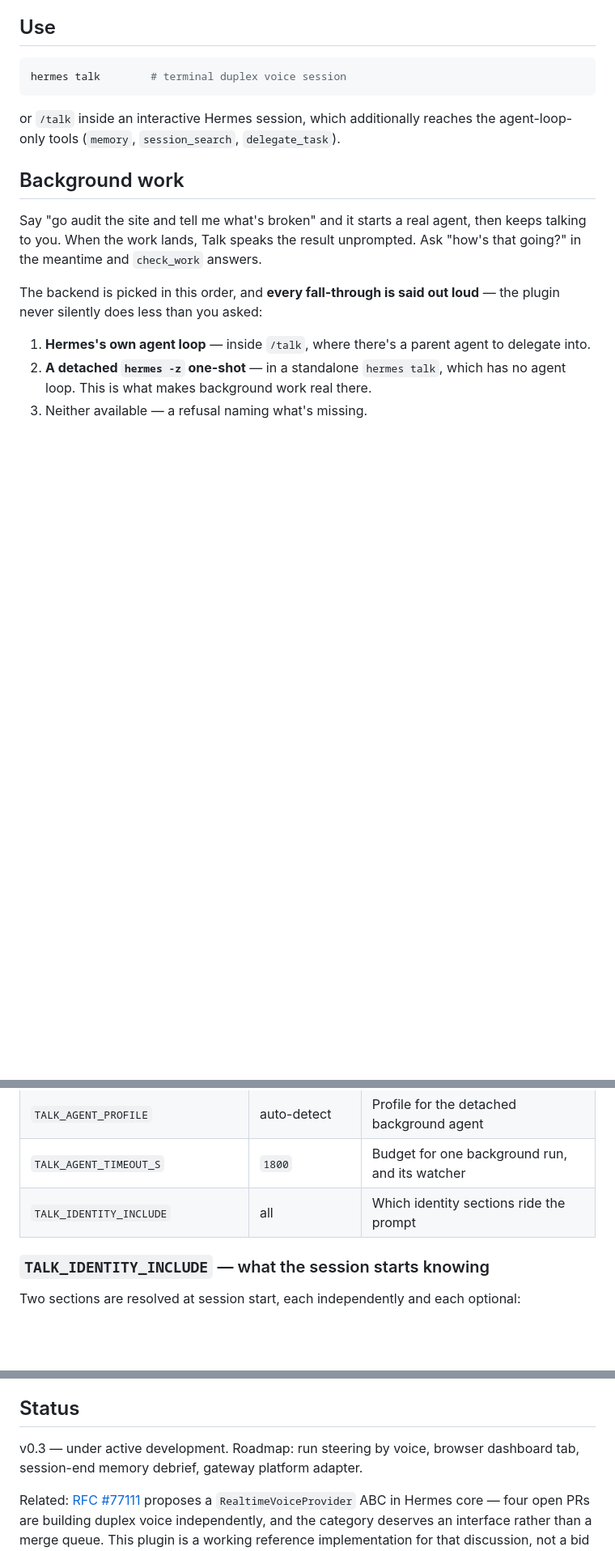
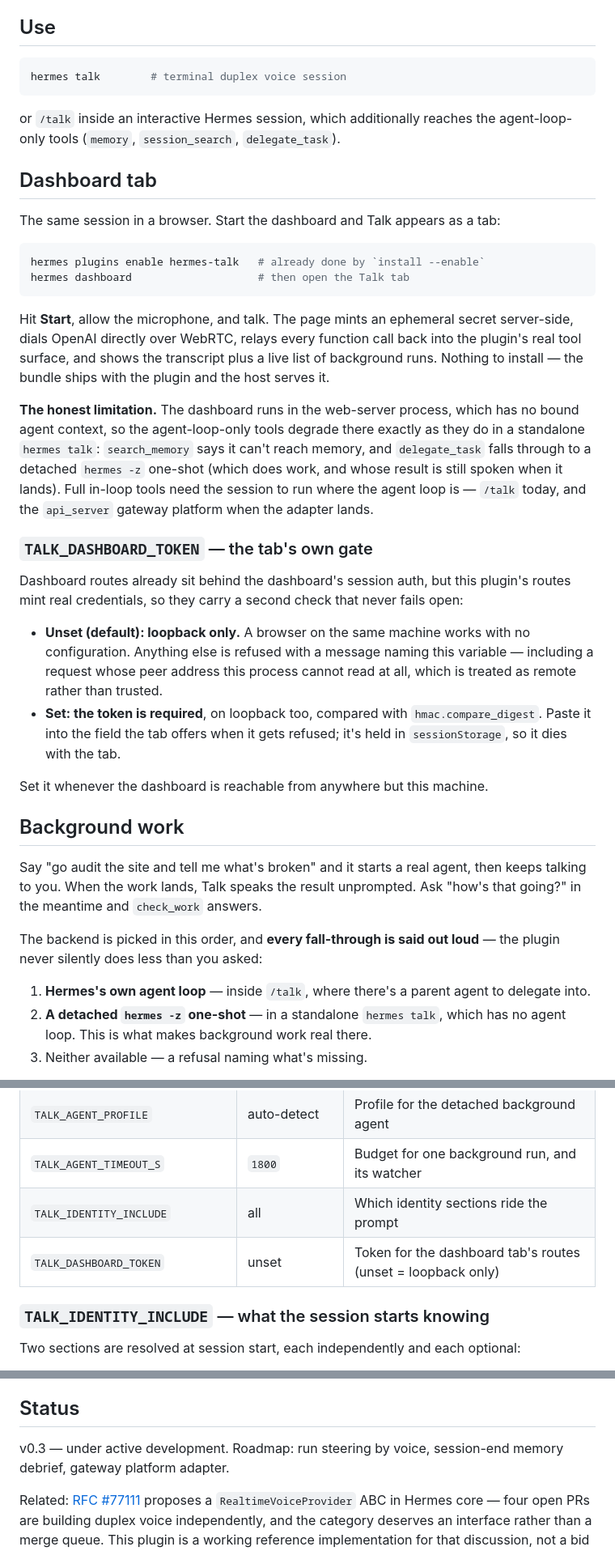
Before and after one commit to TheSmokeDev/hermes-talk, a Markdown page: README.md, 3 parts joined by grey strips. Shown at 81% size. Drawn GitHub-style; blank space fills up the shorter version.

Commit message:
docs: the dashboard tab, its gate, and what it honestly cannot do
Three things an operator needs and one they will otherwise find out the hard
way.

How to see it: enable the plugin, run `hermes dashboard`, open the Talk tab.
No install step — the bundle ships with the plugin and the host serves it.

TALK_DASHBOARD_TOKEN: unset means loopback only (a browser on this machine
just works); set means the token is required on loopback too. Documented with
the reason, because the default is the safe one and the knob only matters
once the dashboard is reachable from elsewhere.

The limitation, stated rather than discovered: the dashboard runs in the
web-server process, which has no bound agent context. search_memory says it
cannot reach memory there and delegate_task takes the detached `hermes -z`
path — the same degradation a standalone `hermes talk` already announces, and
the result is still spoken when it lands. In-loop tools need the session to
run where the loop is: /talk today, the api_server gateway platform when that
adapter lands.

Roadmap loses "browser dashboard tab" — it shipped.

````diff
--- a/README.md
+++ b/README.md
@@ -90,6 +90,45 @@ hermes talk        # terminal duplex voice session
 or `/talk` inside an interactive Hermes session, which additionally reaches the
 agent-loop-only tools (`memory`, `session_search`, `delegate_task`).
 
+## Dashboard tab
+
+The same session in a browser. Start the dashboard and Talk appears as a tab:
+
+```bash
+hermes plugins enable hermes-talk   # already done by `install --enable`
+hermes dashboard                    # then open the Talk tab
+```
+
+Hit **Start**, allow the microphone, and talk. The page mints an ephemeral
+secret server-side, dials OpenAI directly over WebRTC, relays every function
+call back into the plugin's real tool surface, and shows the transcript plus a
+live list of background runs. Nothing to install — the bundle ships with the
+plugin and the host serves it.
+
+**The honest limitation.** The dashboard runs in the web-server process, which
+has no bound agent context, so the agent-loop-only tools degrade there exactly
+as they do in a standalone `hermes talk`: `search_memory` says it can't reach
+memory, and `delegate_task` falls through to a detached `hermes -z` one-shot
+(which does work, and whose result is still spoken when it lands). Full
+in-loop tools need the session to run where the agent loop is — `/talk`
+today, and the `api_server` gateway platform when the adapter lands.
+
+### `TALK_DASHBOARD_TOKEN` — the tab's own gate
+
+Dashboard routes already sit behind the dashboard's session auth, but this
+plugin's routes mint real credentials, so they carry a second check that never
+fails open:
+
+- **Unset (default): loopback only.** A browser on the same machine works with
+  no configuration. Anything else is refused with a message naming this
+  variable — including a request whose peer address this process cannot read
+  at all, which is treated as remote rather than trusted.
+- **Set: the token is required**, on loopback too, compared with
+  `hmac.compare_digest`. Paste it into the field the tab offers when it gets
+  refused; it's held in `sessionStorage`, so it dies with the tab.
+
+Set it whenever the dashboard is reachable from anywhere but this machine.
+
 ## Background work
 
 Say "go audit the site and tell me what's broken" and it starts a real agent,
@@ -136,6 +175,7 @@ If your model config lives in a **profile** rather than the root
 | `TALK_AGENT_PROFILE` | auto-detect | Profile for the detached background agent |
 | `TALK_AGENT_TIMEOUT_S` | `1800` | Budget for one background run, and its watcher |
 | `TALK_IDENTITY_INCLUDE` | all | Which identity sections ride the prompt |
+| `TALK_DASHBOARD_TOKEN` | unset | Token for the dashboard tab's routes (unset = loopback only) |
 
 ### `TALK_IDENTITY_INCLUDE` — what the session starts knowing
 
@@ -178,8 +218,8 @@ The three that shaped everything else:
 
 ## Status
 
-v0.3 — under active development. Roadmap: run steering by voice, browser
-dashboard tab, session-end memory debrief, gateway platform adapter.
+v0.3 — under active development. Roadmap: run steering by voice, session-end
+memory debrief, gateway platform adapter.
 
 Related: [RFC #77111](https://github.com/NousResearch/hermes-agent/issues/77111)
 proposes a `RealtimeVoiceProvider` ABC in Hermes core — four open PRs are
````
